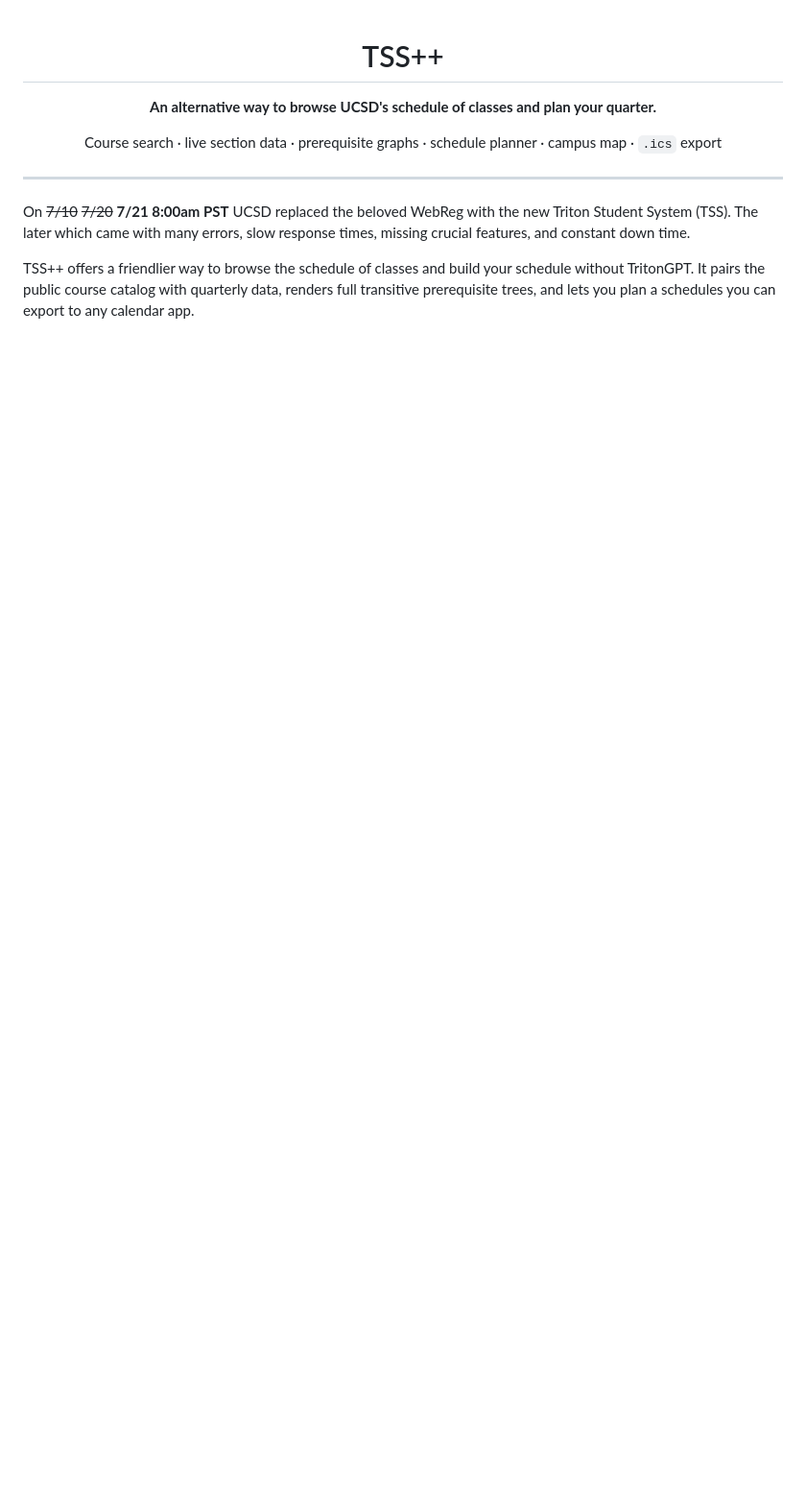
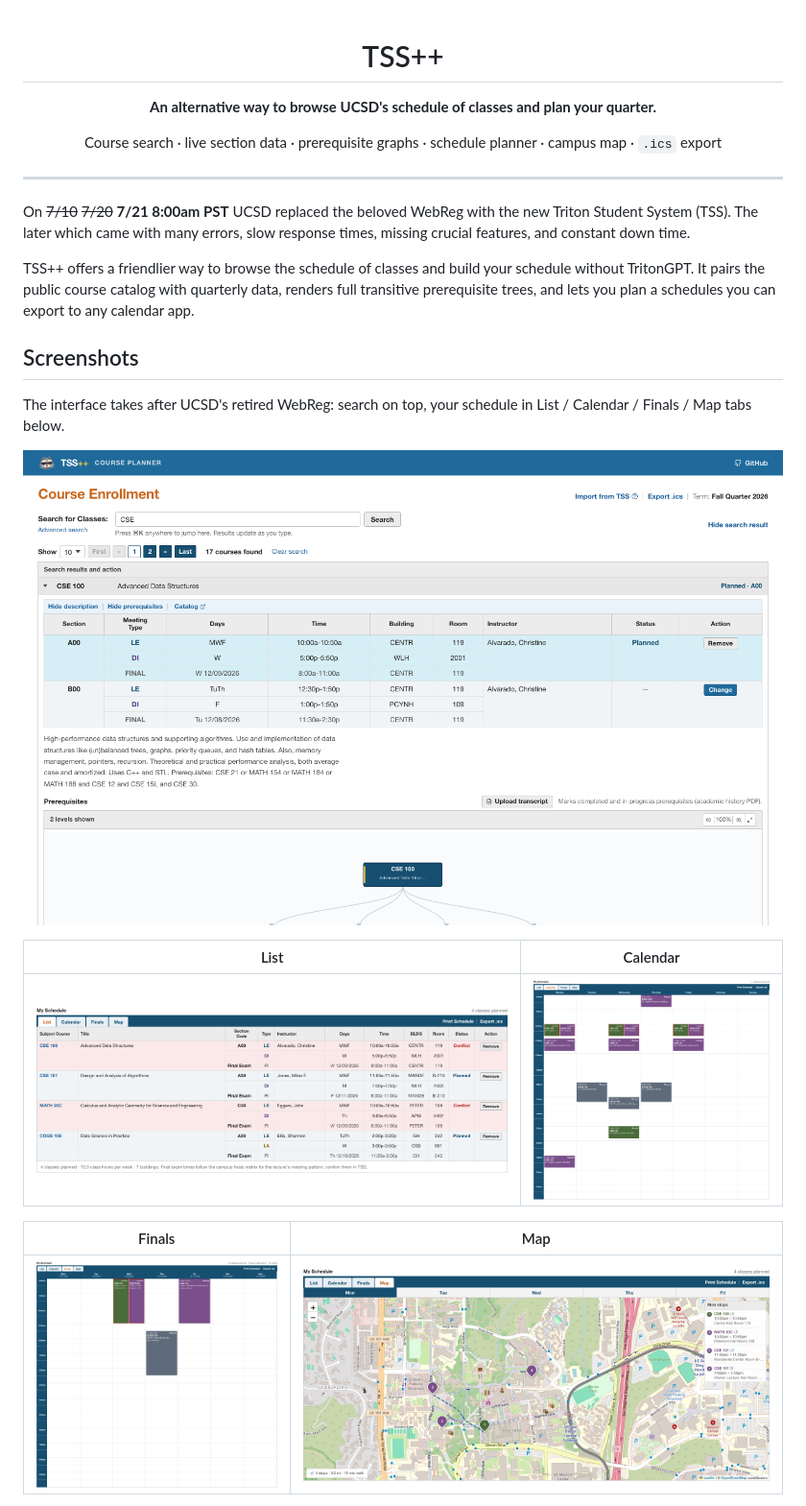
Before and after one commit to alchin2/tssplusplus, a Markdown page: README.md, the part around one of its changes. Shown at 96% size. Drawn GitHub-style; pictures changed too: docs/screenshots/calendar.png (added), docs/screenshots/finals.png (added), docs/screenshots/list.png (added); blank space fills up the shorter version.

Commit message:
docs: add screenshots of the redesigned page to the README

```diff
--- a/README.md
+++ b/README.md
@@ -20,3 +20,19 @@ TSS++ offers a friendlier way to browse the schedule of
 classes and build your schedule without TritonGPT. It pairs the public course
 catalog with  quarterly data, renders full transitive prerequisite trees, and
 lets you plan a schedules you can export to any calendar app.
+
+## Screenshots
+
+The interface takes after UCSD's retired WebReg: search on top, your schedule in
+List / Calendar / Finals / Map tabs below.
+
+![Search for Classes with the CSE 100 drawer open: sections table with Plan buttons, description, and prerequisite tree](docs/screenshots/search.png)
+
+| List | Calendar |
+| --- | --- |
+| ![My Schedule list tab](docs/screenshots/list.png) | ![Weekly calendar tab](docs/screenshots/calendar.png) |
+
+| Finals | Map |
+| --- | --- |
+| ![Finals week tab](docs/screenshots/finals.png) | ![Campus map tab with walking route](docs/screenshots/map.jpg) |
+
```
Also changed, not shown: other parts of README.md (+6 -0 lines), docs/screenshots/mobile.png (added).
